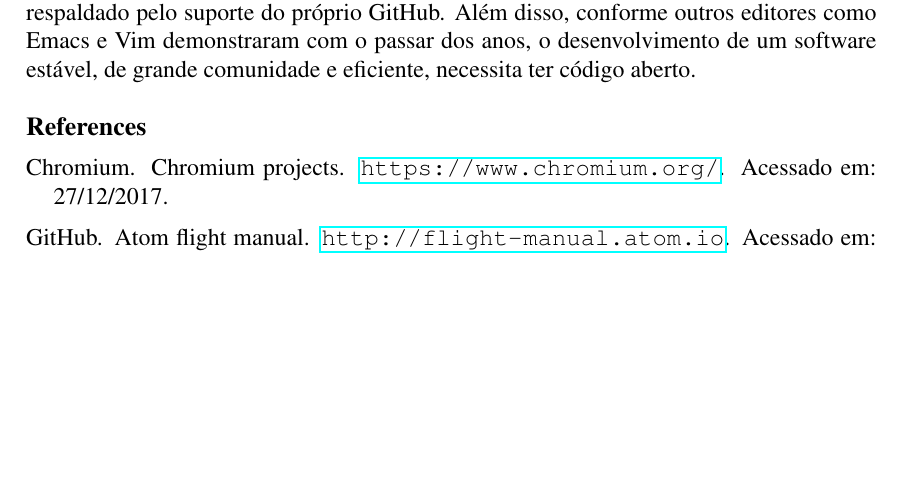
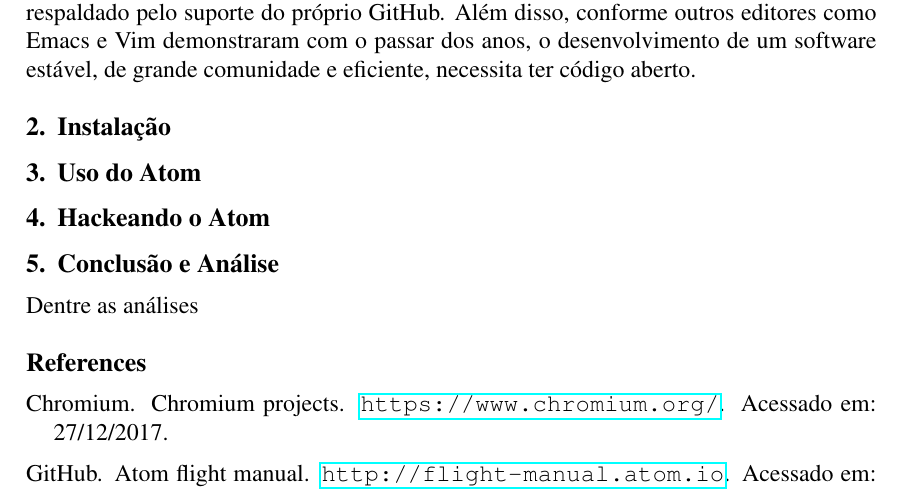
Before and after one commit to rhbrunetto/Servidor-SO, a LaTeX document (Artigos/Software Livre/main.tex): part of page 2 of 2, cut so that both start at the same text, the shorter picture padded with empty space. Compiled offline with pdfLaTeX.

```diff
--- a/Artigos/Software Livre/main.tex
+++ b/Artigos/Software Livre/main.tex
@@ -36,6 +36,14 @@
 
 	De acordo com os próprios desenvolvedores, o Atom exerce um papel complementar à função do GitHub de proporcionar software melhor através do trabalho em equipe, o que implica que o editor é, na verdade, um investimento à longo prazo, sempre respaldado pelo suporte do próprio GitHub. Além disso, conforme outros editores como Emacs e Vim demonstraram com o passar dos anos, o desenvolvimento de um software estável, de grande comunidade e eficiente, necessita ter código aberto.
 
+	\section{Instalação}
+
+	\section{Uso do Atom}
+
+	\section{Hackeando o Atom}
+
+	\section{Conclusão e Análise}
+	Dentre as análises
 
 	\bibliographystyle{sbc}
 	\bibliography{references}
```
Also changed, not shown: 1 other file.
